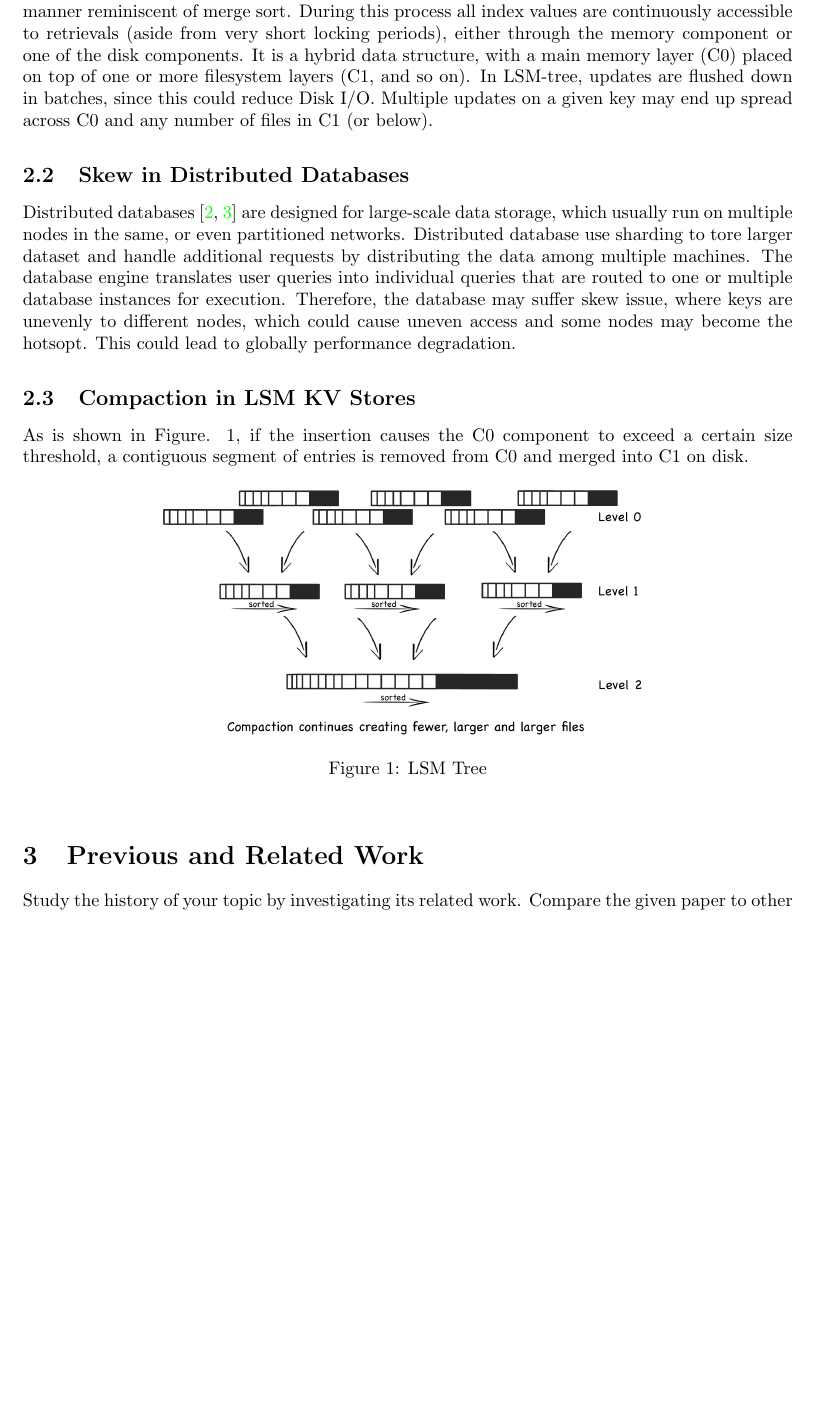
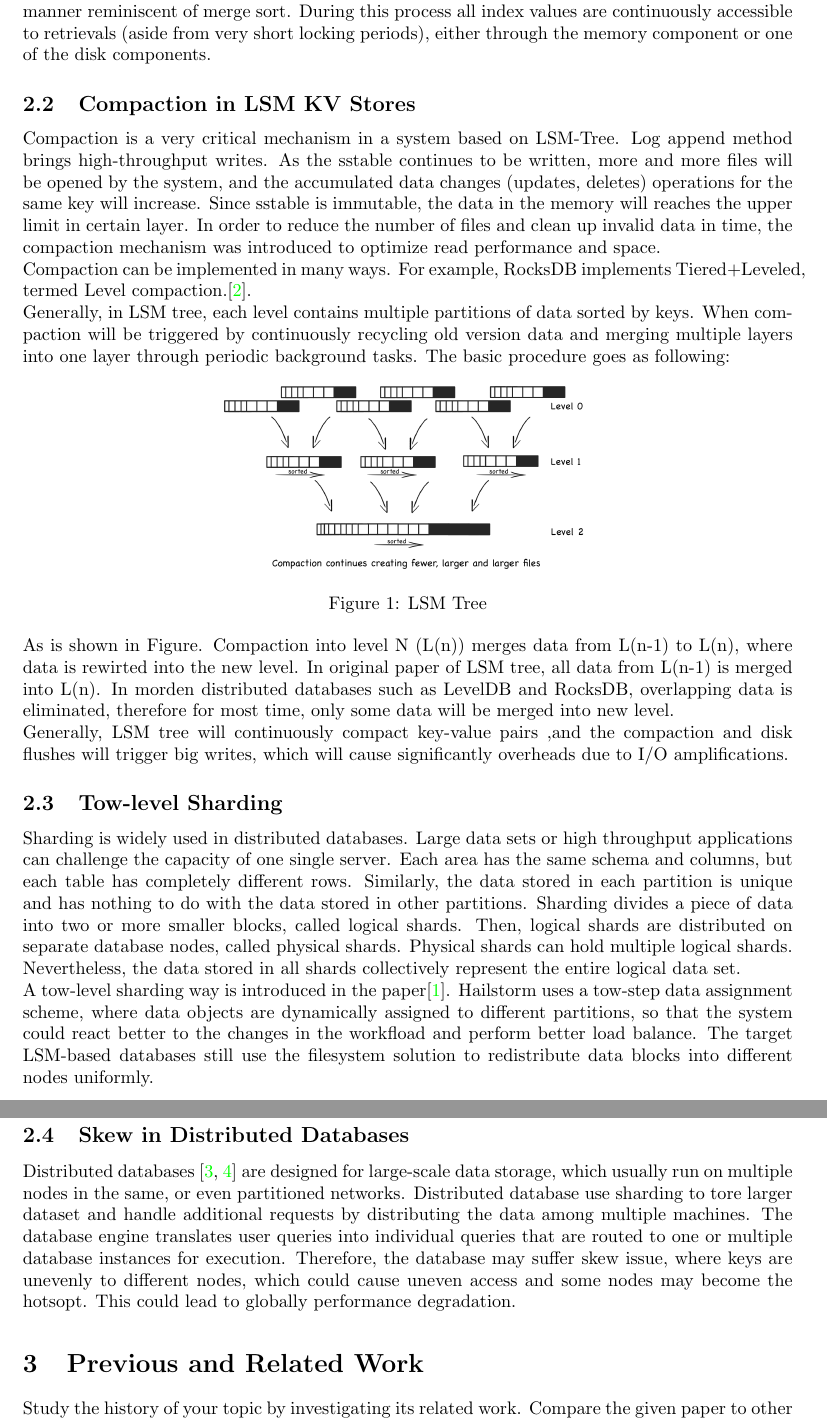
Before and after one commit to Sirius1996/SFT-Seminar, a LaTeX paper (hand-in-template/handin.tex): part of page 2 of 3 before the commit and two parts of pages 2 and 3 of 4 after it, the two joined at a grey line, cut so that both start at the same text, the shorter picture padded with empty space. Compiled offline with pdfLaTeX.

Commit message:
[master] some changes

```diff
--- a/hand-in-template/handin.tex
+++ b/hand-in-template/handin.tex
@@ -44,9 +44,47 @@ Traditional disk-based index structures such as the B-tree will effectively doub
 Hence Log-structured merge tree (LSM-Tree) has been widely used by many distributed databases, as it provides efficient indexing for a key-value store with a high rate of inserts and deletes.
 The LSM-tree uses an algorithm that defers and batches index changes, cascading the changes from a memory-based component through one or more disk components in an efficient manner reminiscent of merge sort.
 During this process all index values are continuously accessible to retrievals (aside from very short locking periods), either through the memory component or one of the disk components.
-It is a hybrid data structure, with a main memory layer (C0) placed on top of one or more filesystem layers (C1, and so on).
-In LSM-tree, updates are flushed down in batches, since this could reduce Disk I/O.
-Multiple updates on a given key may end up spread across C0 and any number of files in C1 (or below).
+
+\subsection{Compaction in LSM KV Stores}
+
+Compaction is a very critical mechanism in a system based on LSM-Tree.
+Log append method brings high-throughput writes.
+As the sstable continues to be written, more and more files will be opened by the system, and the accumulated data changes (updates, deletes) operations for the same key will increase.
+Since sstable is immutable, the data in the memory will reaches the upper limit in certain layer.
+In order to reduce the number of files and clean up invalid data in time, the compaction mechanism was introduced to optimize read performance and space.
+\newline
+Compaction can be implemented in many ways. For example, RocksDB implements Tiered+Leveled, termed Level compaction.\cite{RocksDB_compaction_algo1}.
+\newline
+Generally, in LSM tree, each level contains multiple partitions of data sorted by keys. When  compaction will be triggered by continuously recycling old version data and merging multiple layers into one layer through periodic background tasks.
+The basic procedure goes as following:
+\begin{figure}[h]
+    \centering
+	\includegraphics[scale=0.3]{LSM_Tree1.png}
+    \caption{LSM Tree}
+    \label{fig:mesh1}
+\end{figure}
+\newline
+As is shown in Figure. Compaction into level N (L(n)) merges data from L(n-1) to L(n), where data is rewirted into the new level.
+In original paper of LSM tree, all data from L(n-1) is merged into L(n).
+In morden distributed databases such as LevelDB and RocksDB, overlapping data is eliminated, therefore for most time, only some data will be merged into new level.
+\newline
+Generally, LSM tree will continuously compact key-value pairs ,and the compaction and disk flushes will trigger big writes, which will cause significantly overheads due to I/O amplifications.
+
+
+\subsection{Tow-level Sharding}
+Sharding is widely used in distributed databases. Large data sets or high throughput applications can challenge the capacity of one single server.
+Each area has the same schema and columns, but each table has completely different rows.
+Similarly, the data stored in each partition is unique and has nothing to do with the data stored in other partitions.
+Sharding divides a piece of data into two or more smaller blocks, called logical shards.
+Then, logical shards are distributed on separate database nodes, called physical shards.
+Physical shards can hold multiple logical shards.
+Nevertheless, the data stored in all shards collectively represent the entire logical data set.
+\newline
+A tow-level sharding way is introduced in the paper\cite{mainpaper}.
+Hailstorm uses a tow-step data assignment scheme, where data objects are dynamically assigned to different partitions,
+so that the system could react better to the changes in the workfload and perform better load balance.
+The target LSM-based databases still use the filesystem solution to redistribute data blocks into different nodes uniformly.
+
 
 \subsection{Skew in Distributed Databases}
 
@@ -56,17 +94,6 @@ Distributed database use sharding to tore larger dataset and handle additional r
 The database engine translates user queries into individual queries that are routed to one or multiple database instances for execution.
 Therefore, the database may suffer skew issue, where keys are unevenly to different nodes, which could cause uneven access and some nodes may become the hotsopt.
 This could lead to globally performance degradation.
-
-\subsection{Compaction in LSM KV Stores}
-
-
-As is shown in Figure. 1, if the insertion causes the C0 component to exceed a certain size threshold, a contiguous segment of entries is removed from C0 and merged into C1 on disk.
-\begin{figure}[h]
-    \centering
-	\includegraphics[scale=0.4]{LSM_Tree1.png}
-    \caption{LSM Tree}
-    \label{fig:mesh1}
-\end{figure}
 
 
 
```
Also changed, not shown: hand-in-template/handin.bib (+5 -0 lines).
